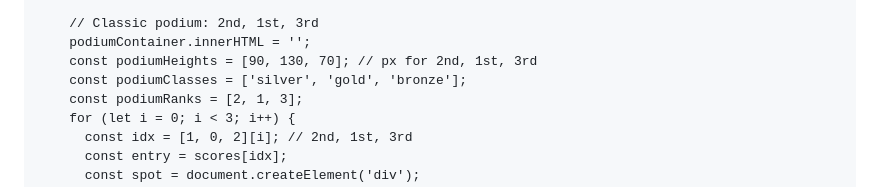
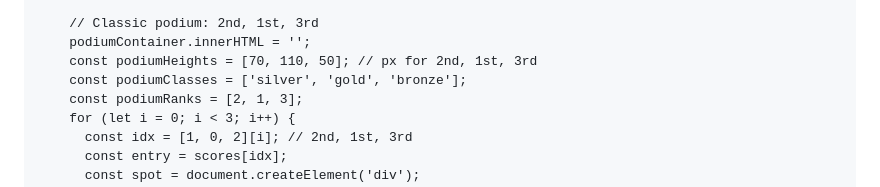
Before and after one commit to dawtonpt/DawtonPrograms, a Markdown page: README.md, the part around the change. GitHub-like rendering.

```diff
--- a/README.md
+++ b/README.md
@@ -264,7 +264,7 @@
 
         // Classic podium: 2nd, 1st, 3rd
         podiumContainer.innerHTML = '';
-        const podiumHeights = [90, 130, 70]; // px for 2nd, 1st, 3rd
+        const podiumHeights = [70, 110, 50]; // px for 2nd, 1st, 3rd
         const podiumClasses = ['silver', 'gold', 'bronze'];
         const podiumRanks = [2, 1, 3];
         for (let i = 0; i < 3; i++) {
```
